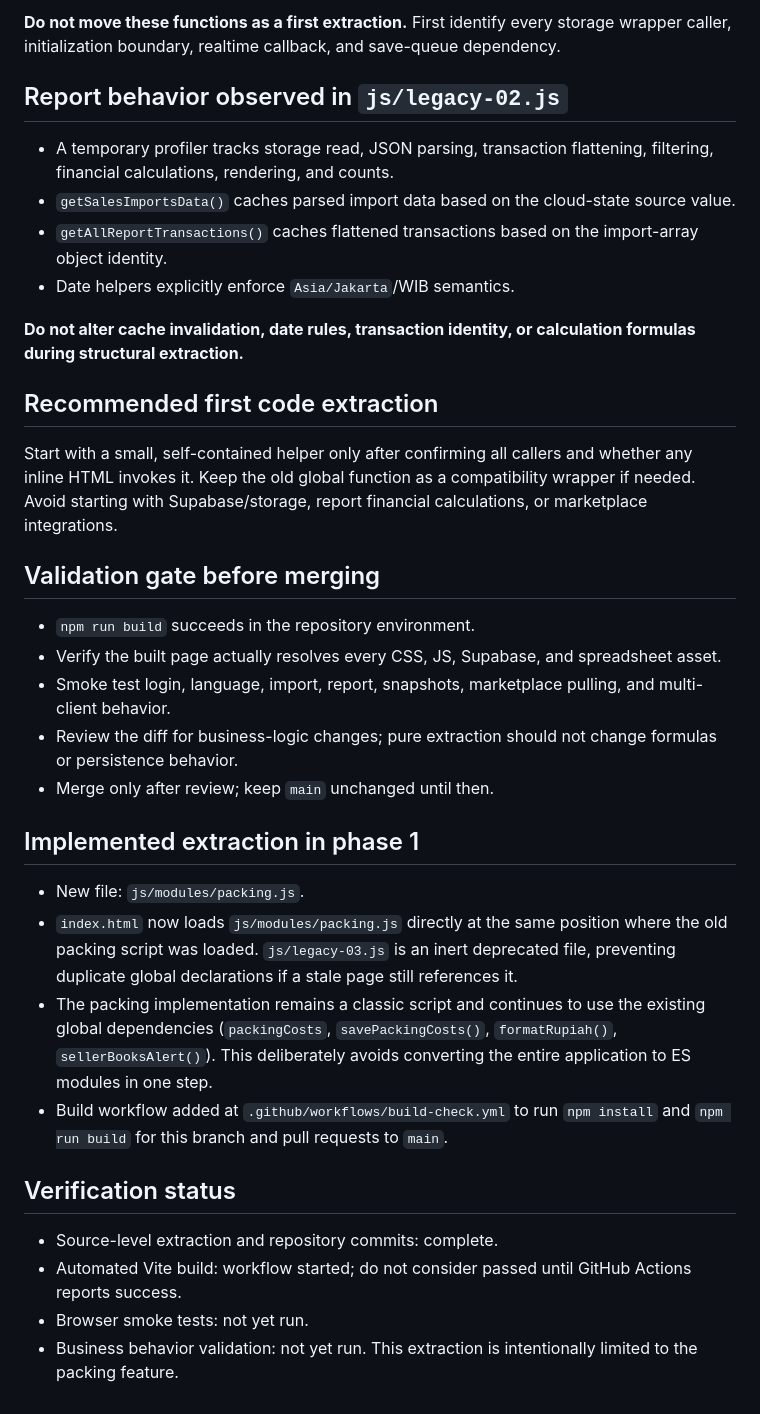
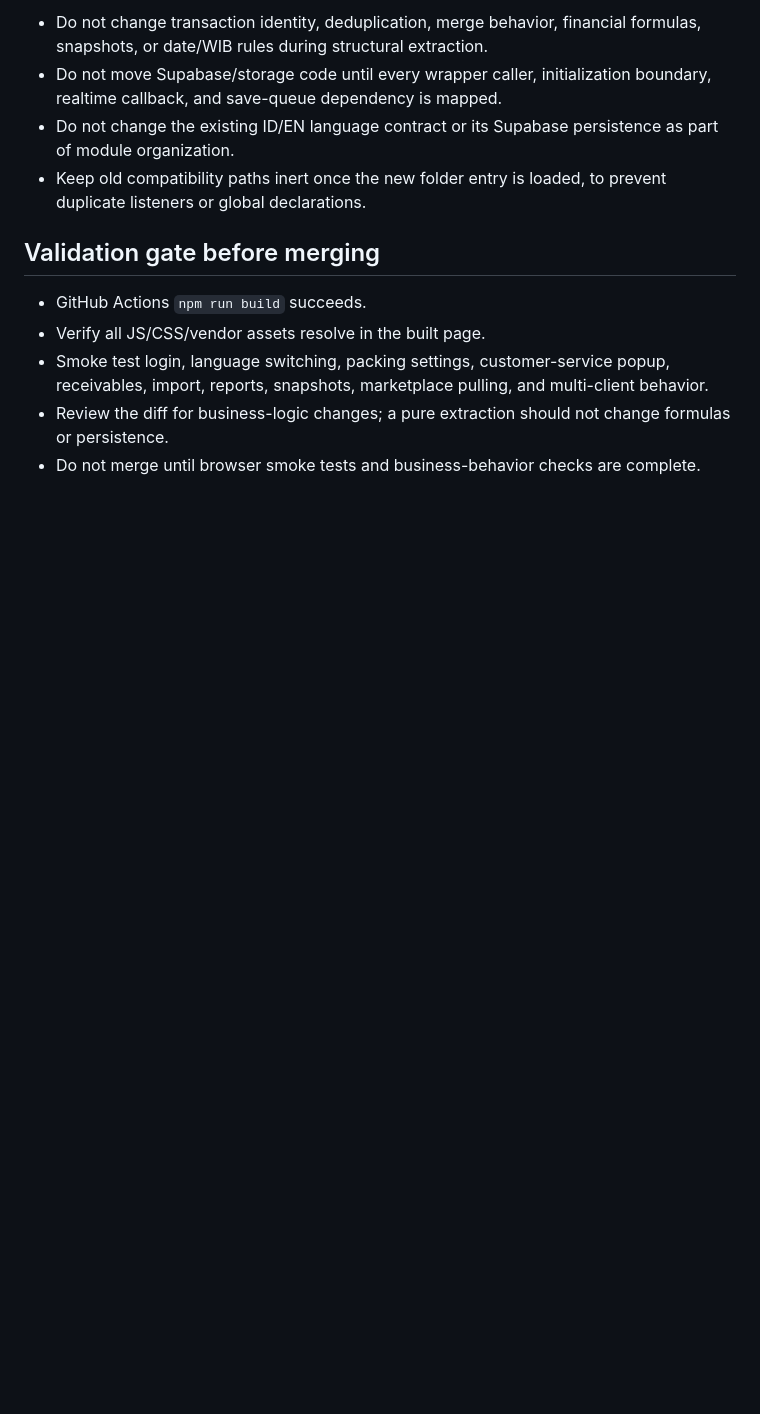
Before and after one commit to sellerbooksMBI/sellerbooksMBI, a Markdown page: docs/MODULE_INVENTORY.md, the part around one of its changes. GitHub-like rendering; blank space fills up the shorter version.

Commit message:
docs: define feature-folder modularization contract

```diff
--- a/docs/MODULE_INVENTORY.md
+++ b/docs/MODULE_INVENTORY.md
@@ -42,33 +50,13 @@ The current page uses ordered classic scripts and shared globals. Keep this orde
 
-**Do not move these functions as a first extraction.** First identify every storage wrapper caller, initialization boundary, realtime callback, and save-queue dependency.
-
-## Report behavior observed in `js/legacy-02.js`
-- A temporary profiler tracks storage read, JSON parsing, transaction flattening, filtering, financial calculations, rendering, and counts.
-- `getSalesImportsData()` caches parsed import data based on the cloud-state source value.
-- `getAllReportTransactions()` caches flattened transactions based on the import-array object identity.
-- Date helpers explicitly enforce `Asia/Jakarta`/WIB semantics.
-
-**Do not alter cache invalidation, date rules, transaction identity, or calculation formulas during structural extraction.**
-
-## Recommended first code extraction
-Start with a small, self-contained helper only after confirming all callers and whether any inline HTML invokes it. Keep the old global function as a compatibility wrapper if needed. Avoid starting with Supabase/storage, report financial calculations, or marketplace integrations.
+- Do not change transaction identity, deduplication, merge behavior, financial formulas, snapshots, or date/WIB rules during structural extraction.
+- Do not move Supabase/storage code until every wrapper caller, initialization boundary, realtime callback, and save-queue dependency is mapped.
+- Do not change the existing ID/EN language contract or its Supabase persistence as part of module organization.
+- Keep old compatibility paths inert once the new folder entry is loaded, to prevent duplicate listeners or global declarations.
 
 ## Validation gate before merging
-- `npm run build` succeeds in the repository environment.
-- Verify the built page actually resolves every CSS, JS, Supabase, and spreadsheet asset.
-- Smoke test login, language, import, report, snapshots, marketplace pulling, and multi-client behavior.
-- Review the diff for business-logic changes; pure extraction should not change formulas or persistence behavior.
-- Merge only after review; keep `main` unchanged until then.
 
-
-## Implemented extraction in phase 1
-- New file: `js/modules/packing.js`.
-- `index.html` now loads `js/modules/packing.js` directly at the same position where the old packing script was loaded. `js/legacy-03.js` is an inert deprecated file, preventing duplicate global declarations if a stale page still references it.
-- The packing implementation remains a classic script and continues to use the existing global dependencies (`packingCosts`, `savePackingCosts()`, `formatRupiah()`, `sellerBooksAlert()`). This deliberately avoids converting the entire application to ES modules in one step.
-- Build workflow added at `.github/workflows/build-check.yml` to run `npm install` and `npm run build` for this branch and pull requests to `main`.
-
-## Verification status
-- Source-level extraction and repository commits: complete.
-- Automated Vite build: workflow started; do not consider passed until GitHub Actions reports success.
-- Browser smoke tests: not yet run.
-- Business behavior validation: not yet run. This extraction is intentionally limited to the packing feature.
+- GitHub Actions `npm run build` succeeds.
+- Verify all JS/CSS/vendor assets resolve in the built page.
+- Smoke test login, language switching, packing settings, customer-service popup, receivables, import, reports, snapshots, marketplace pulling, and multi-client behavior.
+- Review the diff for business-logic changes; a pure extraction should not change formulas or persistence.
+- Do not merge until browser smoke tests and business-behavior checks are complete.
```
Also changed, not shown: other parts of docs/MODULE_INVENTORY.md (+36 -28 lines).
